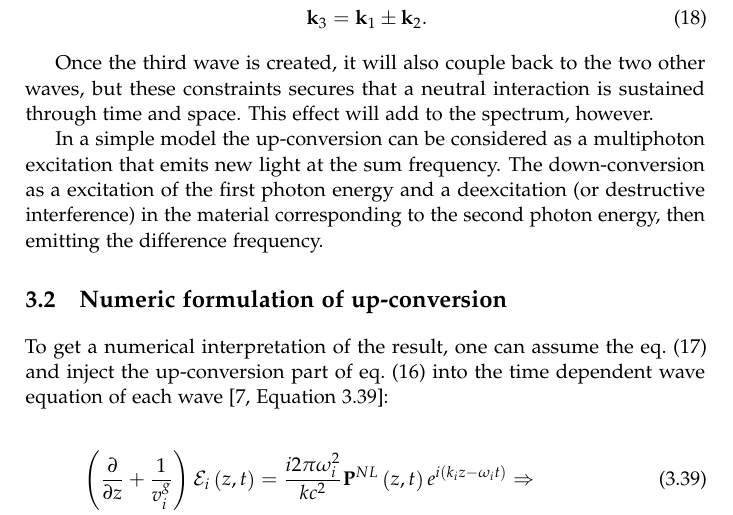
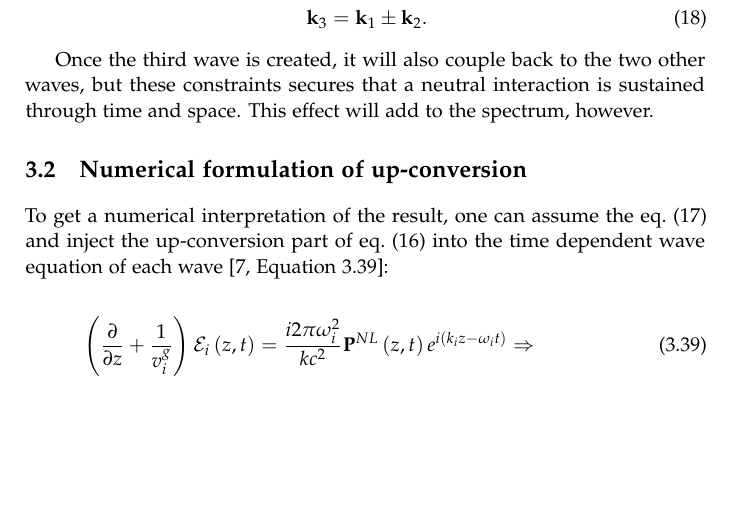
Before and after one commit to Munken/Laser, a LaTeX book (rapport/nonlinear.tex, which reads rapport/mixing.tex): part of page 7 of 8, cut so that both start at the same text, the shorter picture padded with empty space. Compiled offline with pdfLaTeX.

Commit message:
Starting numerics

```diff
--- a/rapport/mixing.tex
+++ b/rapport/mixing.tex
@@ -46,11 +46,11 @@ Once the third wave is created, it will also couple back to
 the two other waves, but these constraints secures that a neutral interaction is sustained through time and space.
 This effect will add to the spectrum, however.
 
-In a simple model the up-conversion can be considered as a multiphoton excitation that emits new light at the sum frequency. The down-conversion as a excitation of the first photon energy and a deexcitation (or destructive interference) in the material corresponding to the second photon energy, then emitting the difference frequency.
+%In a simple model the up-conversion can be considered as a multiphoton excitation that emits new light at the sum frequency. The down-conversion as a excitation of the first photon energy and a deexcitation (or destructive interference) in the material corresponding to the second photon energy, then emitting the difference frequency.
 
 
 
-\section{Numeric formulation of up-conversion}
+\section{Numerical formulation of up-conversion}
 \label{sec:mixing-numeric}
 
 To get a numerical interpretation of the result, one can assume the
```
